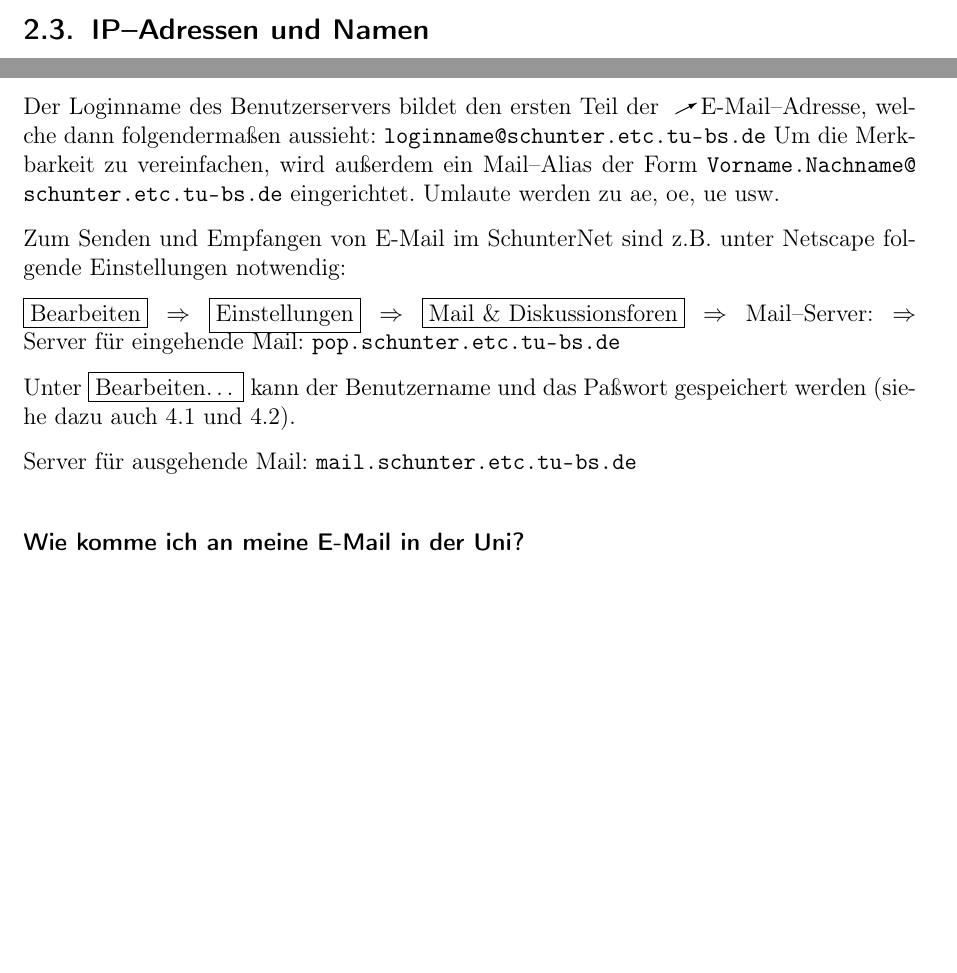
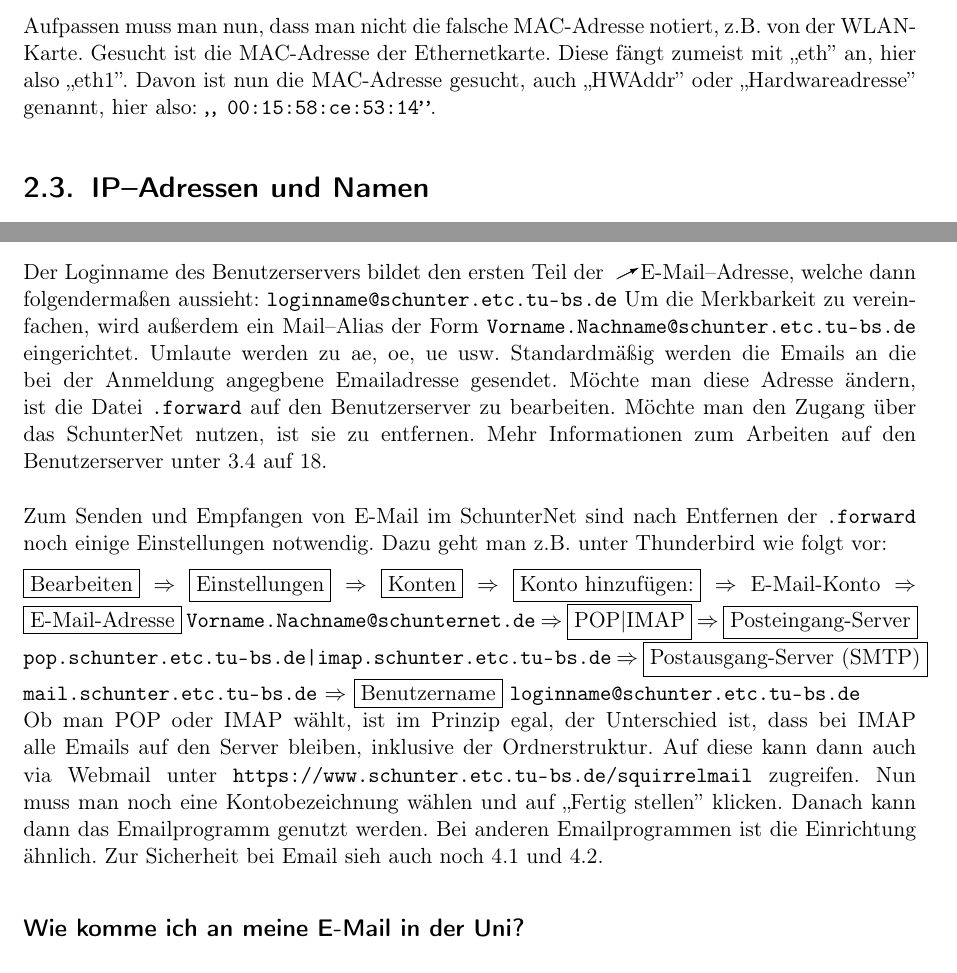
Before and after one commit to johannesst/netztutor, a LaTeX document (Netzeinfuehrung.tex, which reads dienste/email.tex): two parts of pages 7 and 16 of 53 before the commit and two parts of pages 8 and 16 of 51 after it, joined at a grey line, cut at the place of the change, the shorter picture padded with empty space. Compiled offline with pdfLaTeX.

Commit message:
Anmeldung und konfig für XP geändert

```diff
--- a/dienste/email.tex
+++ b/dienste/email.tex
@@ -1,24 +1,39 @@
 
 \subsection{Electronic Mail}
-
+%auf thunderbird umschreiben!
 Der Loginname des Benutzerservers bildet den ersten Teil der \glossar
 E-Mail--Adresse, welche dann folgenderma"sen aussieht:
 \url{loginname@schunter.etc.tu-bs.de}
 Um die Merkbarkeit zu vereinfachen, wird au"serdem ein Mail--Alias der Form
 \url{Vorname.Nachname@schunter.etc.tu-bs.de} eingerichtet. Umlaute werden zu
-ae, oe, ue usw.
+ae, oe, ue usw.  Standardmäßig werden die Emails an die bei der
+Anmeldung angegbene Emailadresse gesendet. Möchte man diese Adresse
+ändern, ist die Datei \texttt{.forward} auf den Benutzerserver zu bearbeiten.
+Möchte man den Zugang über das SchunterNet nutzen, ist sie zu entfernen.
+Mehr Informationen zum Arbeiten auf den Benutzerserver unter
+\ref{benutzerserver} auf \pageref{benutzerserver}.\\\\
+Zum Senden und Empfangen von E-Mail im SchunterNet sind nach Entfernen
+der \texttt{.forward} noch einige Einstellungen notwendig. Dazu geht man z.B. unter
+Thunderbird wie folgt vor:
 
-Zum Senden und Empfangen von E-Mail im SchunterNet sind z.B. unter Netscape
-folgende Einstellungen notwendig:
+\fbox{Bearbeiten} $\Rightarrow$ \fbox{Einstellungen} $\Rightarrow$
+\fbox{Konten} $\Rightarrow$ \fbox{Konto hinzufügen:} $\Rightarrow$
+\mbox{E-Mail-Konto} $\Rightarrow$ \fbox{E-Mail-Adresse}
+\mbox{\url{Vorname.Nachname@schunternet.de}} $\Rightarrow$ \fbox{POP|IMAP}
+$\Rightarrow$ \fbox{Posteingang-Server}
+\mbox{\url{pop.schunter.etc.tu-bs.de | imap.schunter.etc.tu-bs.de}}
+$\Rightarrow$ \fbox{Postausgang-Server (SMTP)}
+\mbox{\url{mail.schunter.etc.tu-bs.de}} $\Rightarrow$ \fbox{Benutzername}
+\mbox{\url{loginname@schunter.etc.tu-bs.de}}\\
+ Ob man POP oder IMAP wählt, ist im Prinzip egal, der Unterschied ist,
+dass bei IMAP alle Emails auf den Server bleiben, inklusive der
+Ordnerstruktur. Auf diese kann dann auch via Webmail unter
+\url{https://www.schunter.etc.tu-bs.de/squirrelmail} zugreifen.
+Nun muss man noch eine Kontobezeichnung wählen und auf ,,Fertig
+stellen'' klicken. Danach kann dann das Emailprogramm genutzt werden.
+Bei anderen Emailprogrammen ist die Einrichtung ähnlich.
+Zur Sicherheit bei Email sieh auch noch \ref{viren} und \ref{passwort}.
 
-\fbox{Bearbeiten} $\Rightarrow$ \fbox{Einstellungen} $\Rightarrow$ \fbox{Mail
-  \& Diskussionsforen} $\Rightarrow$ \mbox{Mail--Server:} $\Rightarrow$
-  \mbox{Server f"ur eingehende Mail:} \url{pop.schunter.etc.tu-bs.de}
-
-Unter \fbox{Bearbeiten\dots} kann der Benutzername und das Pa"swort
-gespeichert werden (siehe dazu auch \ref{viren} und \ref{passwort}).
-
-Server f"ur ausgehende Mail: \url{mail.schunter.etc.tu-bs.de}
 
 \subsubsection*{Wie komme ich an meine E-Mail in der Uni?}
 
```
Also changed, not shown: anmeldung/konfig.tex (+6 -0 lines), anmeldung/netzwerk_mac.tex (+30 -21 lines), dienste/benutzerserver.tex (+1 -1 lines), 1 other file.
